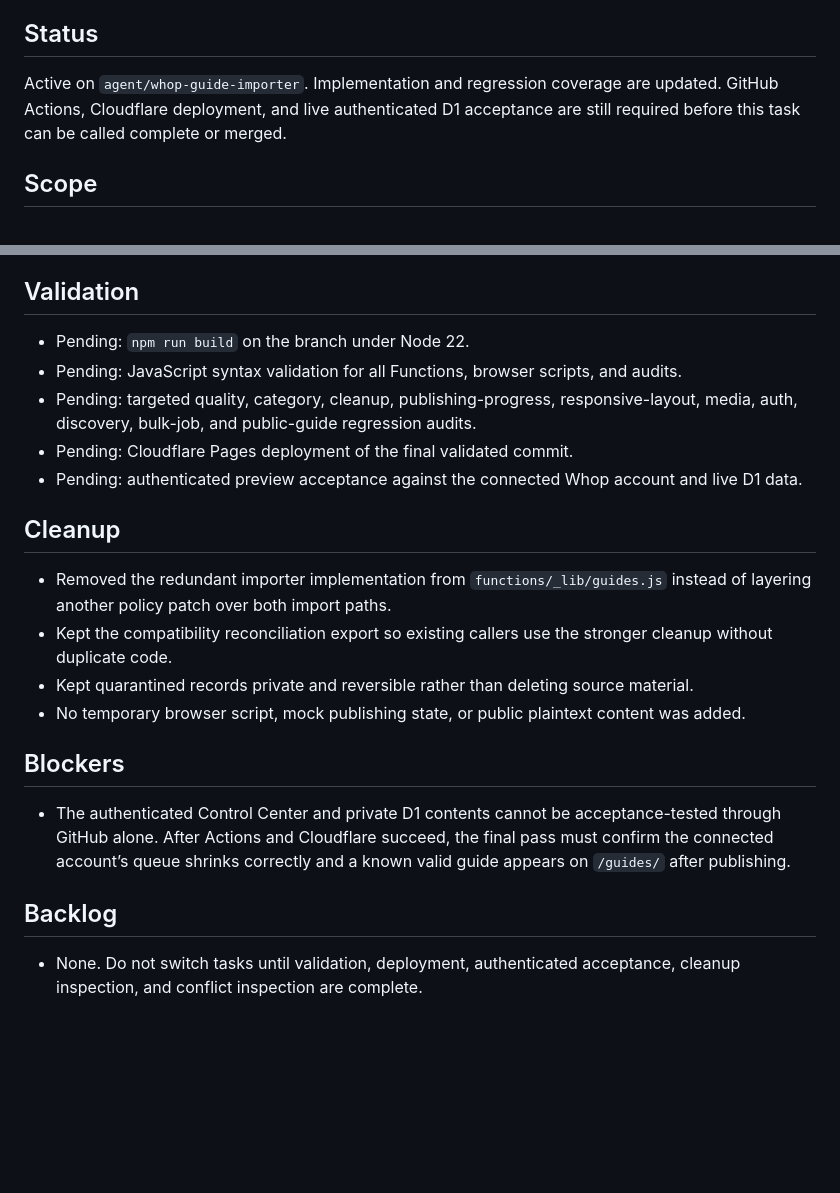
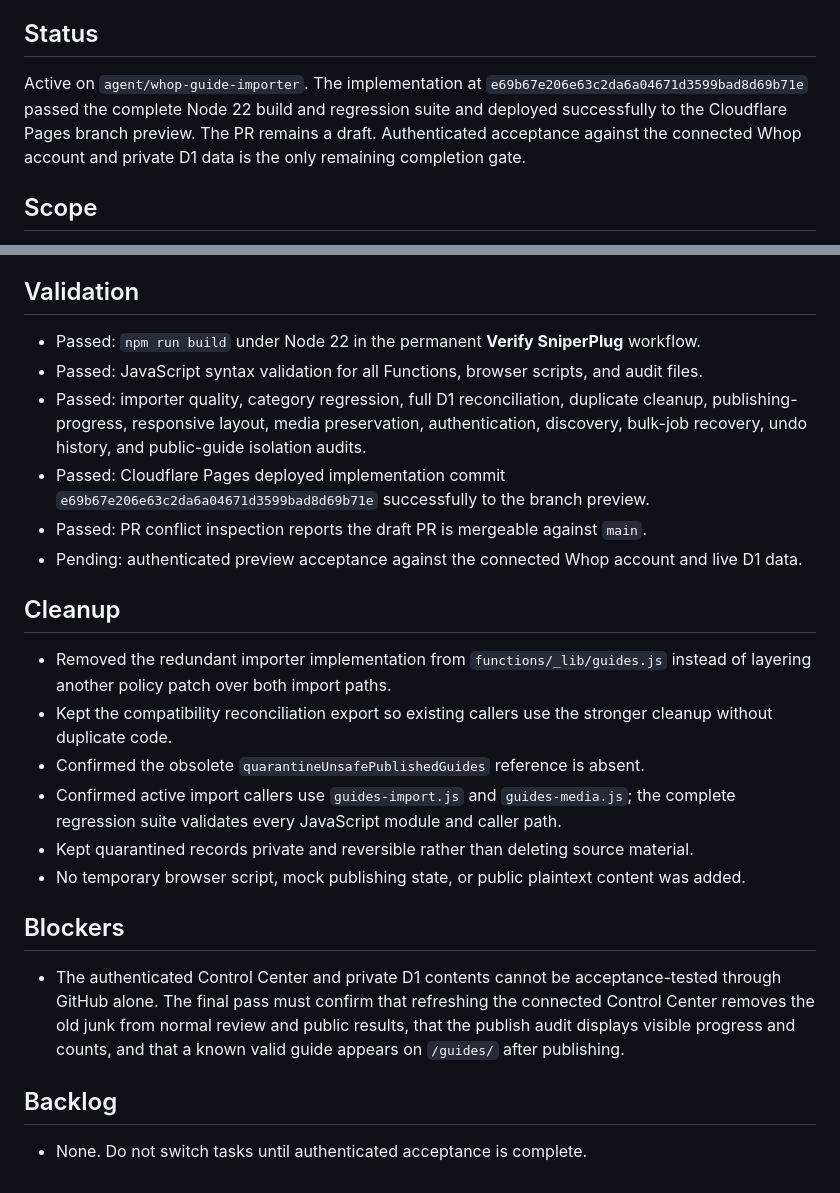
Before and after one commit to UglyGameFace/SniperPlug-Site, a Markdown page: ACTIVE_TASK.md, 2 parts joined by grey strips. Rendered like a GitHub page; blank space fills up the shorter version.

Commit message:
Record validated importer recovery status

```diff
--- a/ACTIVE_TASK.md
+++ b/ACTIVE_TASK.md
@@ -4,7 +4,7 @@
 Repair the live Cloudflare Pages Whop importer and publishing workflow so SniperPlug imports real top-level guide content instead of user replies, chat chatter, raw links, product-card noise, duplicate posts, stale picks, and incorrectly categorized material. Restore visible publishing progress and replace the unbounded review wall with a usable queue.
 
 ## Status
-Active on `agent/whop-guide-importer`. Implementation and regression coverage are updated. GitHub Actions, Cloudflare deployment, and live authenticated D1 acceptance are still required before this task can be called complete or merged.
+Active on `agent/whop-guide-importer`. The implementation at `e69b67e206e63c2da6a04671d3599bad8d69b71e` passed the complete Node 22 build and regression suite and deployed successfully to the Cloudflare Pages branch preview. The PR remains a draft. Authenticated acceptance against the connected Whop account and private D1 data is the only remaining completion gate.
 
 ## Scope
 - Keep Whop OAuth, exact source approval, republication-rights confirmation, and private D1 storage intact.
@@ -44,20 +44,23 @@ Active on `agent/whop-guide-importer`. Implementation and regression coverage ar
 - Expanded full importer and recovery audits to cover the reported regressions and the active runtime files.
 
 ## Validation
-- Pending: `npm run build` on the branch under Node 22.
-- Pending: JavaScript syntax validation for all Functions, browser scripts, and audits.
-- Pending: targeted quality, category, cleanup, publishing-progress, responsive-layout, media, auth, discovery, bulk-job, and public-guide regression audits.
-- Pending: Cloudflare Pages deployment of the final validated commit.
+- Passed: `npm run build` under Node 22 in the permanent **Verify SniperPlug** workflow.
+- Passed: JavaScript syntax validation for all Functions, browser scripts, and audit files.
+- Passed: importer quality, category regression, full D1 reconciliation, duplicate cleanup, publishing-progress, responsive layout, media preservation, authentication, discovery, bulk-job recovery, undo history, and public-guide isolation audits.
+- Passed: Cloudflare Pages deployed implementation commit `e69b67e206e63c2da6a04671d3599bad8d69b71e` successfully to the branch preview.
+- Passed: PR conflict inspection reports the draft PR is mergeable against `main`.
 - Pending: authenticated preview acceptance against the connected Whop account and live D1 data.
 
 ## Cleanup
 - Removed the redundant importer implementation from `functions/_lib/guides.js` instead of layering another policy patch over both import paths.
 - Kept the compatibility reconciliation export so existing callers use the stronger cleanup without duplicate code.
+- Confirmed the obsolete `quarantineUnsafePublishedGuides` reference is absent.
+- Confirmed active import callers use `guides-import.js` and `guides-media.js`; the complete regression suite validates every JavaScript module and caller path.
 - Kept quarantined records private and reversible rather than deleting source material.
 - No temporary browser script, mock publishing state, or public plaintext content was added.
 
 ## Blockers
-- The authenticated Control Center and private D1 contents cannot be acceptance-tested through GitHub alone. After Actions and Cloudflare succeed, the final pass must confirm the connected account’s queue shrinks correctly and a known valid guide appears on `/guides/` after publishing.
+- The authenticated Control Center and private D1 contents cannot be acceptance-tested through GitHub alone. The final pass must confirm that refreshing the connected Control Center removes the old junk from normal review and public results, that the publish audit displays visible progress and counts, and that a known valid guide appears on `/guides/` after publishing.
 
 ## Backlog
-- None. Do not switch tasks until validation, deployment, authenticated acceptance, cleanup inspection, and conflict inspection are complete.
+- None. Do not switch tasks until authenticated acceptance is complete.
```
